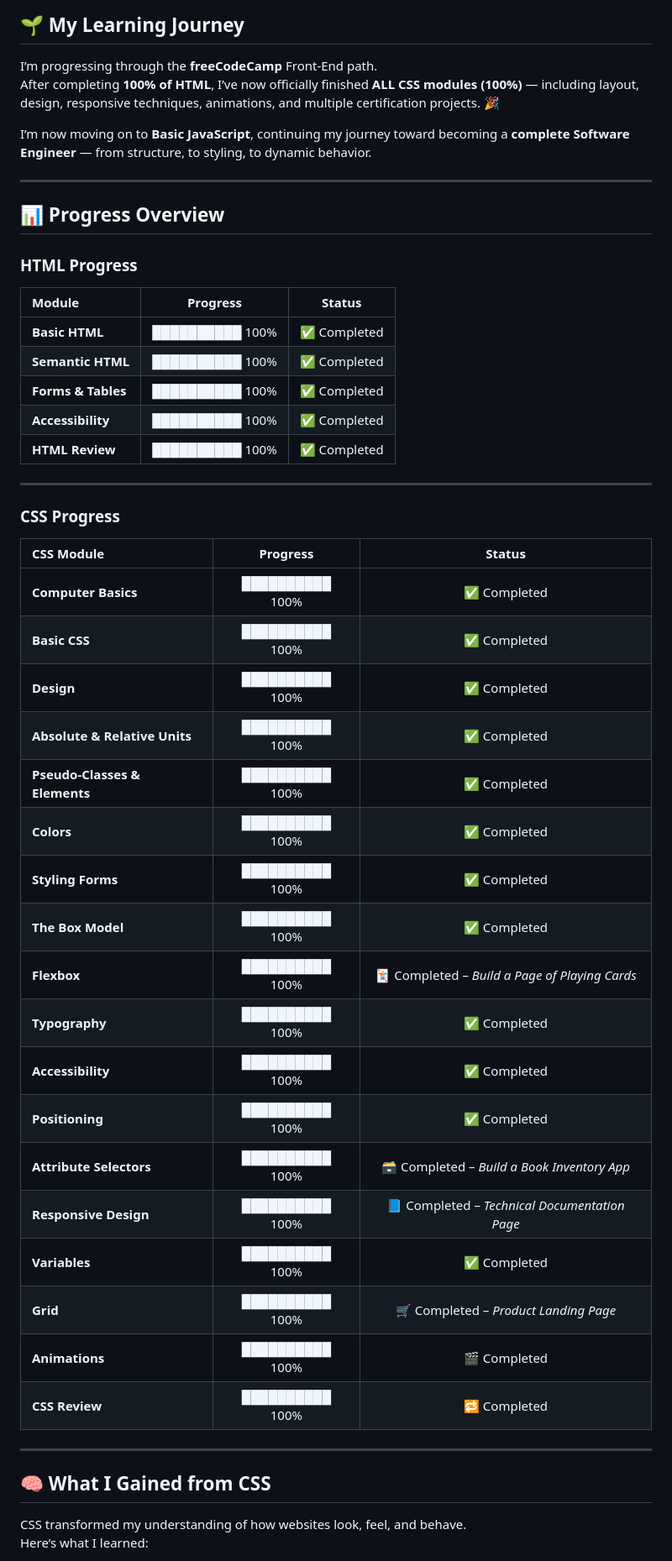
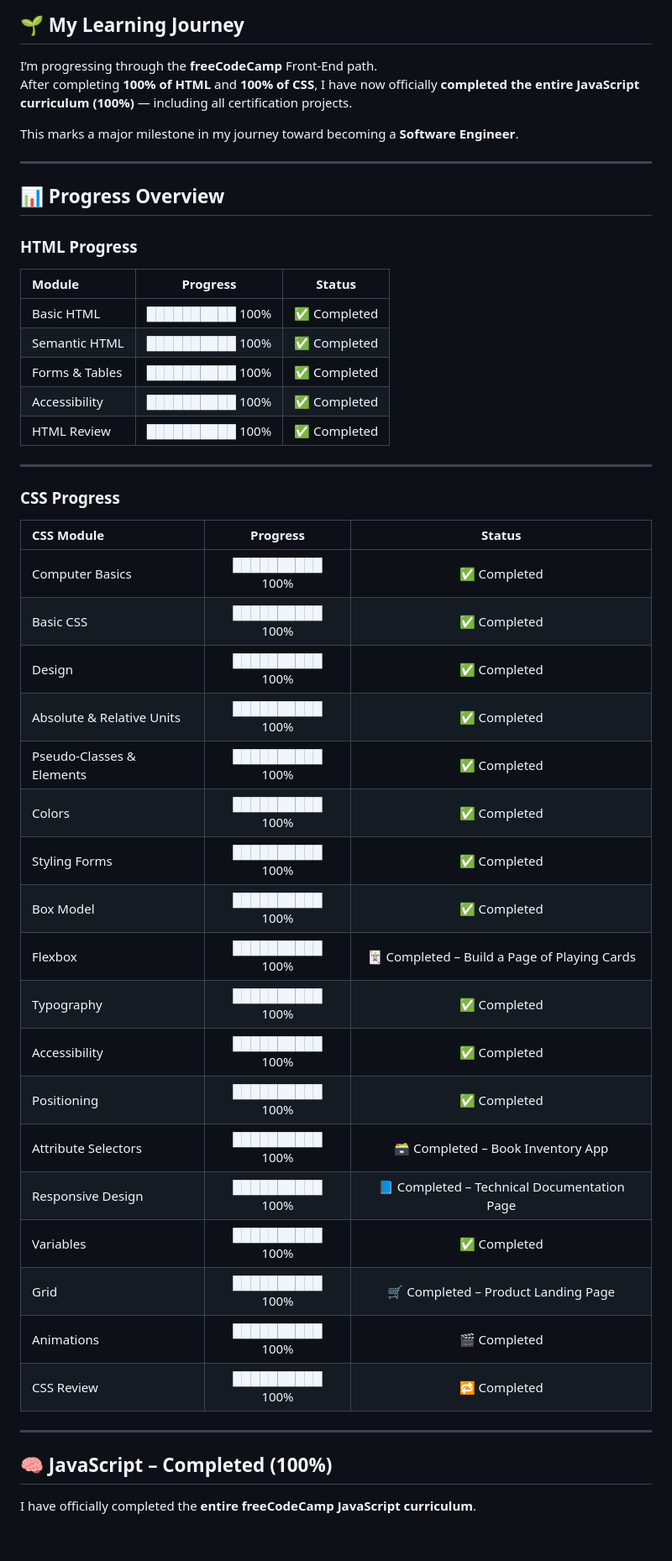
Before and after one commit to AhmedBash123/freecodecamp-responsive-web-design, a Markdown page: README.md, the part around the change printed below. Shown: that part at 84% size. Drawn GitHub-style; blank space fills up the shorter version.

```diff
--- a/README.md
+++ b/README.md
@@ -3,9 +3,9 @@
 ## 🌱 My Learning Journey
 
 I’m progressing through the **freeCodeCamp** Front-End path.
-After completing **100% of HTML**, I’ve now officially finished **ALL CSS modules (100%)** — including layout, design, responsive techniques, animations, and multiple certification projects. 🎉
+After completing **100% of HTML** and **100% of CSS**, I have now officially **completed the entire JavaScript curriculum (100%)** — including all certification projects.
 
-I’m now moving on to **Basic JavaScript**, continuing my journey toward becoming a **complete Software Engineer** — from structure, to styling, to dynamic behavior.
+This marks a major milestone in my journey toward becoming a **Software Engineer**.
 
 ---
 
@@ -14,40 +14,39 @@ I’m now moving on to **Basic JavaScript**, continuing my journey toward becomi
 ### **HTML Progress**
 | Module | Progress | Status |
 | :------ | :------: | :------: |
-| **Basic HTML** | ██████████ 100% | ✅ Completed |
-| **Semantic HTML** | ██████████ 100% | ✅ Completed |
-| **Forms & Tables** | ██████████ 100% | ✅ Completed |
-| **Accessibility** | ██████████ 100% | ✅ Completed |
-| **HTML Review** | ██████████ 100% | ✅ Completed |
+| Basic HTML | ██████████ 100% | ✅ Completed |
+| Semantic HTML | ██████████ 100% | ✅ Completed |
+| Forms & Tables | ██████████ 100% | ✅ Completed |
+| Accessibility | ██████████ 100% | ✅ Completed |
+| HTML Review | ██████████ 100% | ✅ Completed |
 
 ---
 
 ### **CSS Progress**
 | CSS Module | Progress | Status |
 | :------ | :------: | :------: |
-| **Computer Basics** | ██████████ 100% | ✅ Completed |
-| **Basic CSS** | ██████████ 100% | ✅ Completed |
-| **Design** | ██████████ 100% | ✅ Completed |
-| **Absolute & Relative Units** | ██████████ 100% | ✅ Completed |
-| **Pseudo-Classes & Elements** | ██████████ 100% | ✅ Completed |
-| **Colors** | ██████████ 100% | ✅ Completed |
-| **Styling Forms** | ██████████ 100% | ✅ Completed |
-| **The Box Model** | ██████████ 100% | ✅ Completed |
-| **Flexbox** | ██████████ 100% | 🃏 Completed – *Build a Page of Playing Cards* |
-| **Typography** | ██████████ 100% | ✅ Completed |
-| **Accessibility** | ██████████ 100% | ✅ Completed |
-| **Positioning** | ██████████ 100% | ✅ Completed |
-| **Attribute Selectors** | ██████████ 100% | 🗃️ Completed – *Build a Book Inventory App* |
-| **Responsive Design** | ██████████ 100% | 📘 Completed – *Technical Documentation Page* |
-| **Variables** | ██████████ 100% | ✅ Completed |
-| **Grid** | ██████████ 100% | 🛒 Completed – *Product Landing Page* |
-| **Animations** | ██████████ 100% | 🎬 Completed |
-| **CSS Review** | ██████████ 100% | 🔁 Completed |
+| Computer Basics | ██████████ 100% | ✅ Completed |
+| Basic CSS | ██████████ 100% | ✅ Completed |
+| Design | ██████████ 100% | ✅ Completed |
+| Absolute & Relative Units | ██████████ 100% | ✅ Completed |
+| Pseudo-Classes & Elements | ██████████ 100% | ✅ Completed |
+| Colors | ██████████ 100% | ✅ Completed |
+| Styling Forms | ██████████ 100% | ✅ Completed |
+| Box Model | ██████████ 100% | ✅ Completed |
+| Flexbox | ██████████ 100% | 🃏 Completed – Build a Page of Playing Cards |
+| Typography | ██████████ 100% | ✅ Completed |
+| Accessibility | ██████████ 100% | ✅ Completed |
+| Positioning | ██████████ 100% | ✅ Completed |
+| Attribute Selectors | ██████████ 100% | 🗃️ Completed – Book Inventory App |
+| Responsive Design | ██████████ 100% | 📘 Completed – Technical Documentation Page |
+| Variables | ██████████ 100% | ✅ Completed |
+| Grid | ██████████ 100% | 🛒 Completed – Product Landing Page |
+| Animations | ██████████ 100% | 🎬 Completed |
+| CSS Review | ██████████ 100% | 🔁 Completed |
 
 ---
 
-## 🧠 What I Gained from CSS
+## 🧠 JavaScript – Completed (100%)
 
-CSS transformed my understanding of how websites look, feel, and behave.
-Here’s what I learned:
+I have officially completed the **entire freeCodeCamp JavaScript curriculum**.
 
```
Also changed, not shown: other parts of README.md (+55 -37 lines).
